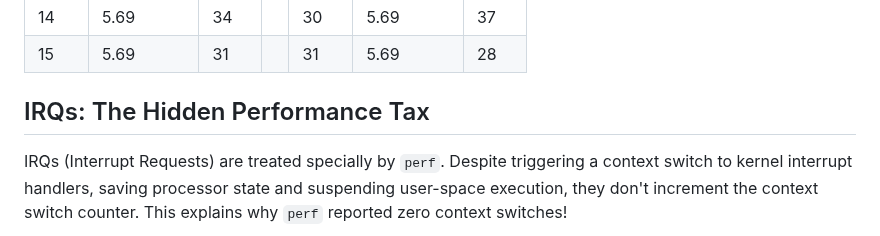
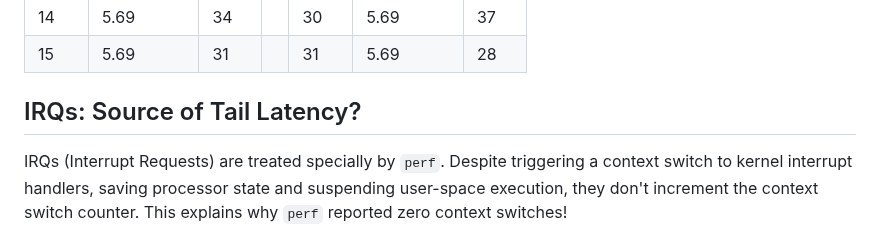
Before and after one commit to kish1n/kish1n.github.io, a Markdown page: src/posts/irq.md, the part around the change. Rendered like a GitHub page.

Commit message:
update section name

```diff
--- a/src/posts/irq.md
+++ b/src/posts/irq.md
@@ -83,7 +83,7 @@ I then created a script to divide the cycles reported by `perf` by time to calcu
 | 14   | 5.69       | 34   | | 30   | 5.69       | 37   |
 | 15   | 5.69       | 31   | | 31   | 5.69       | 28   |
 
-## IRQs: The Hidden Performance Tax
+## IRQs: Source of Tail Latency?
 
 IRQs (Interrupt Requests) are treated specially by `perf`. Despite triggering a context switch to kernel interrupt handlers, saving processor state and suspending user-space execution, they don't increment the context switch counter. This explains why `perf` reported zero context switches!
 
```
